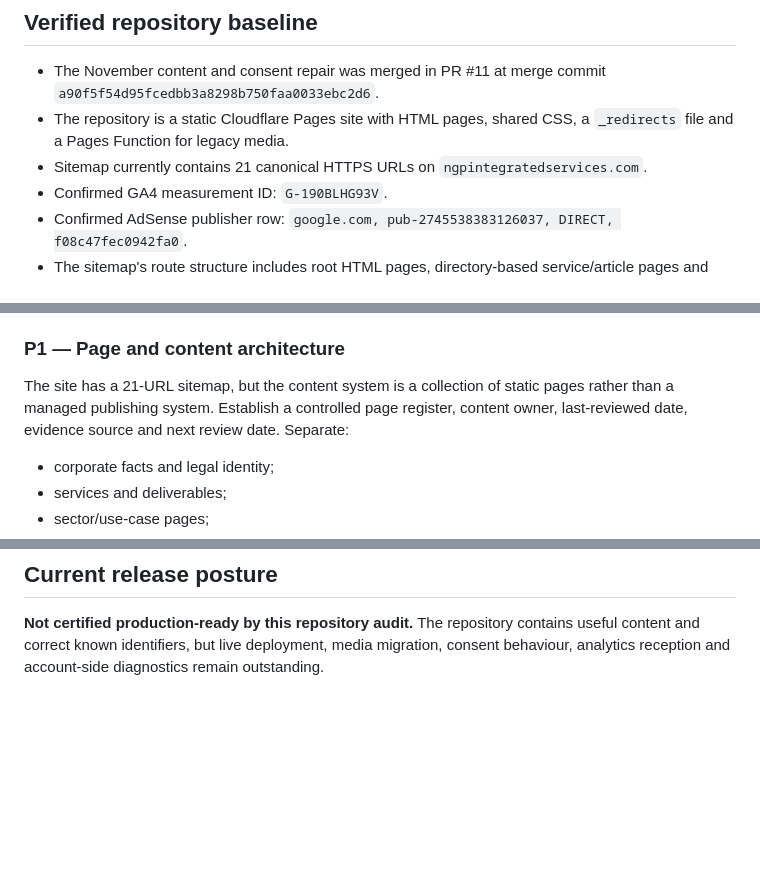
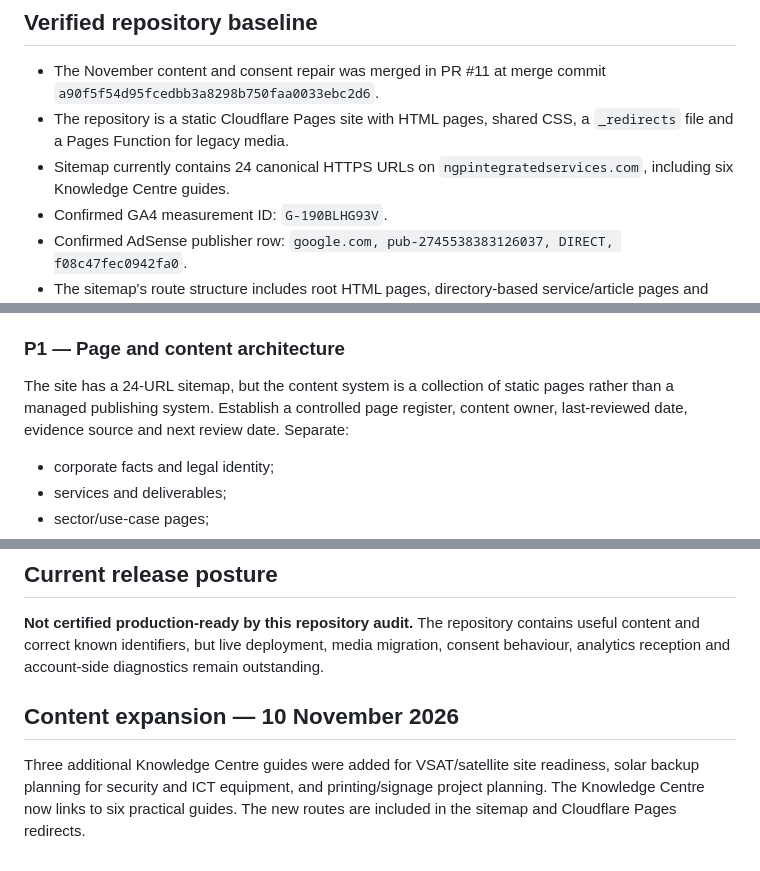
Before and after one commit to ngpintegratedserviceslimited/ngp-integrated-services-website, a Markdown page: CORPORATE-WEBSITE-QUALITY-PROGRAMME.md, 3 parts joined by grey strips. Drawn GitHub-style; blank space fills up the shorter version.

Commit message:
Update website audit documentation to 24-page content baseline

```diff
--- a/CORPORATE-WEBSITE-QUALITY-PROGRAMME.md
+++ b/CORPORATE-WEBSITE-QUALITY-PROGRAMME.md
@@ -9,7 +9,7 @@ The website is a corporate trust, service-discovery and enquiry platform. A succ
 ## Verified repository baseline
 - The November content and consent repair was merged in PR #11 at merge commit `a90f5f54d95fcedbb3a8298b750faa0033ebc2d6`.
 - The repository is a static Cloudflare Pages site with HTML pages, shared CSS, a `_redirects` file and a Pages Function for legacy media.
-- Sitemap currently contains 21 canonical HTTPS URLs on `ngpintegratedservices.com`.
+- Sitemap currently contains 24 canonical HTTPS URLs on `ngpintegratedservices.com`, including six Knowledge Centre guides.
 - Confirmed GA4 measurement ID: `G-190BLHG93V`.
 - Confirmed AdSense publisher row: `google.com, pub-2745538383126037, DIRECT, f08c47fec0942fa0`.
 - The sitemap's route structure includes root HTML pages, directory-based service/article pages and profile content. Cloudflare Pages route mapping must be preserved.
@@ -27,7 +27,7 @@ The repository is not proof of what Cloudflare currently serves. The live domain
 The site uses a custom consent banner and Google Consent Mode defaults. Repository inspection alone cannot verify actual browser storage, network requests, regional rules, or Google-certified CMP status. Test fresh sessions for accept, reject, persistence, and withdrawal; confirm GA4 and advertising tags do not fire in a way inconsistent with the applicable consent configuration. Confirm any Google account-side CMP requirement before monetisation.
 
 ### P1 — Page and content architecture
-The site has a 21-URL sitemap, but the content system is a collection of static pages rather than a managed publishing system. Establish a controlled page register, content owner, last-reviewed date, evidence source and next review date. Separate:
+The site has a 24-URL sitemap, but the content system is a collection of static pages rather than a managed publishing system. Establish a controlled page register, content owner, last-reviewed date, evidence source and next review date. Separate:
 - corporate facts and legal identity;
 - services and deliverables;
 - sector/use-case pages;
@@ -70,3 +70,6 @@ GitHub Actions runs this gate on pushes to the main and quality/content branches
 
 ## Current release posture
 **Not certified production-ready by this repository audit.** The repository contains useful content and correct known identifiers, but live deployment, media migration, consent behaviour, analytics reception and account-side diagnostics remain outstanding.
+
+## Content expansion — 10 November 2026
+Three additional Knowledge Centre guides were added for VSAT/satellite site readiness, solar backup planning for security and ICT equipment, and printing/signage project planning. The Knowledge Centre now links to six practical guides. The new routes are included in the sitemap and Cloudflare Pages redirects.
```
